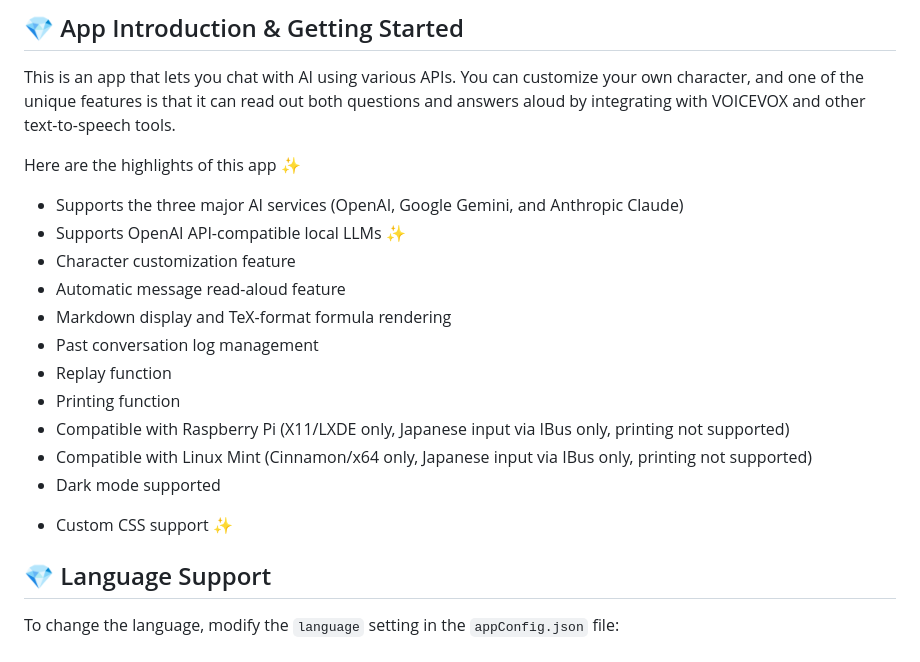
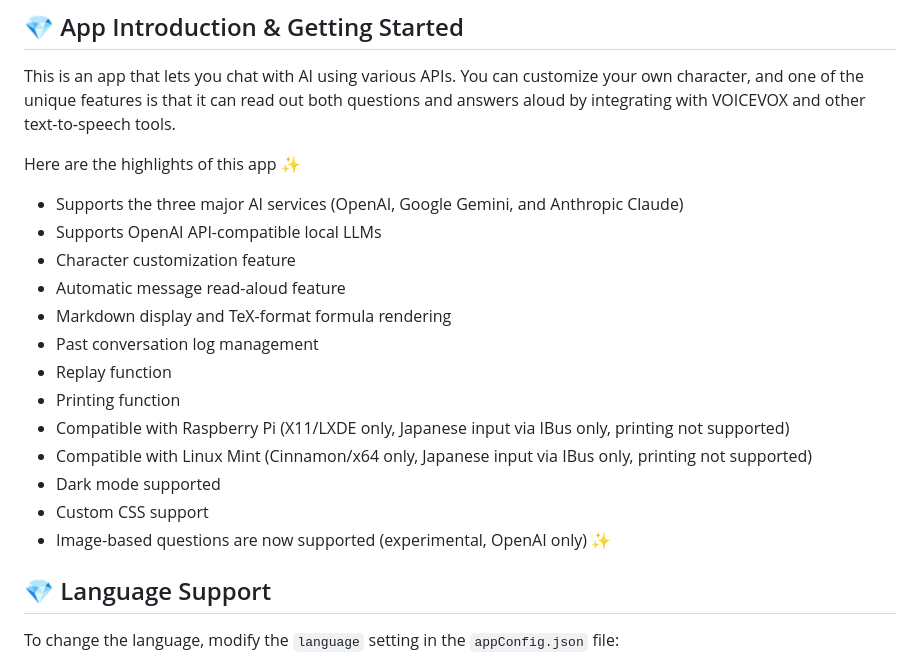
Before and after one commit to led-mirage/ZundaGPT2, a Markdown page: Readme.en.md, the part around the change. GitHub-like rendering.

```diff
--- a/Readme.en.md
+++ b/Readme.en.md
@@ -31,7 +31,7 @@ You can customize your own character, and one of the unique features is that it
 Here are the highlights of this app ✨
 
 * Supports the three major AI services (OpenAI, Google Gemini, and Anthropic Claude)
-* Supports OpenAI API-compatible local LLMs ✨
+* Supports OpenAI API-compatible local LLMs
 * Character customization feature
 * Automatic message read-aloud feature
 * Markdown display and TeX-format formula rendering
@@ -41,7 +41,8 @@ Here are the highlights of this app ✨
 * Compatible with Raspberry Pi (X11/LXDE only, Japanese input via IBus only, printing not supported)
 * Compatible with Linux Mint (Cinnamon/x64 only, Japanese input via IBus only, printing not supported)
 * Dark mode supported
-- Custom CSS support ✨
+* Custom CSS support
+* Image-based questions are now supported (experimental, OpenAI only) ✨
 
 ## 💎 Language Support
 
```
Also changed, not shown: Readme.md (+17 -9 lines), doc/images/virustotal_1.33.0.png (added).
